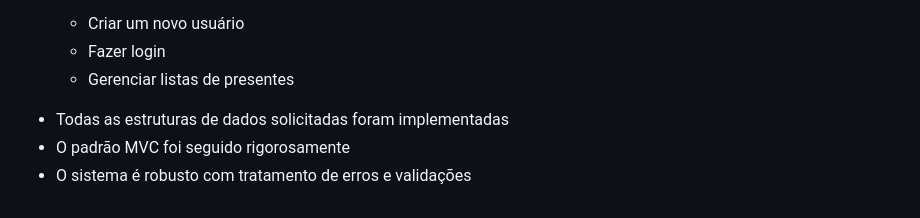
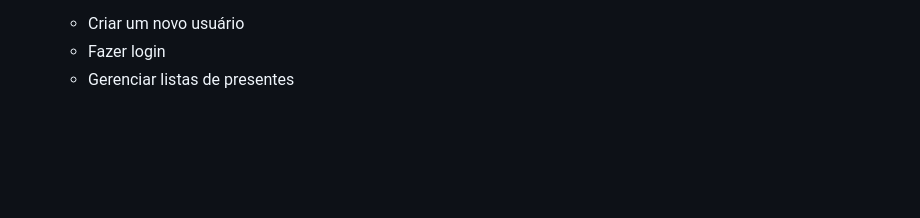
Before and after one commit to vitaoam/AEDS-3, a Markdown page: README.md, the part around the change. Rendered like a GitHub page; blank space fills up the shorter version.

```diff
--- a/README.md
+++ b/README.md
@@ -104,6 +104,3 @@ NOSSO TRABALHO/
    - Criar um novo usuário
    - Fazer login
    - Gerenciar listas de presentes
-- Todas as estruturas de dados solicitadas foram implementadas
-- O padrão MVC foi seguido rigorosamente
-- O sistema é robusto com tratamento de erros e validações
```
